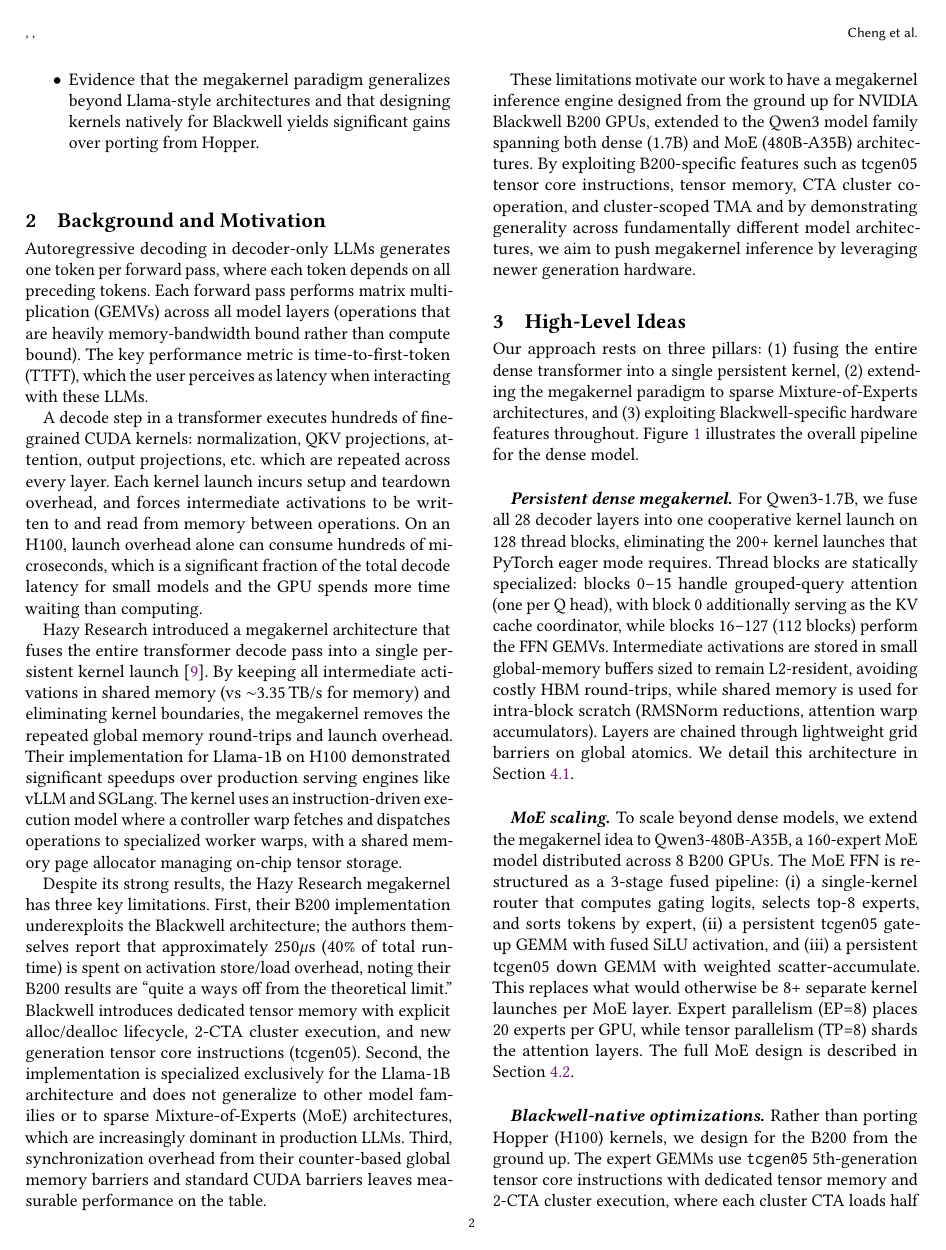
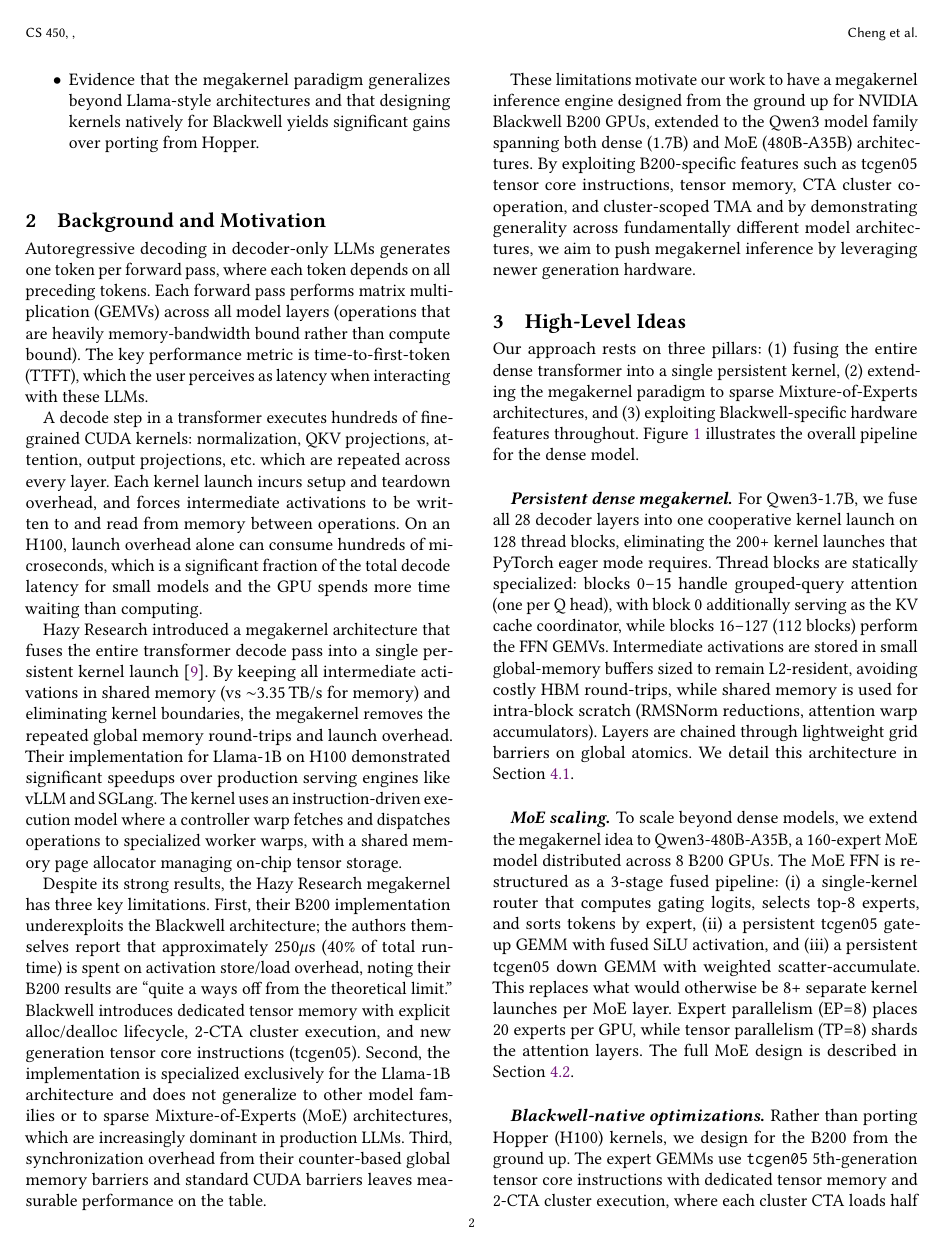
Before and after one commit to AndreSlavescu/CS450-Project, a LaTeX paper (report/report.tex): page 2 of 7. Compiled offline with pdfLaTeX.

Commit message:
Fix broken page headers showing empty quotes
Set acmConference short name to "CS 450" so headers display
properly instead of showing bare quote marks.

Co-Authored-By: Claude Opus 4.6 (1M context) <noreply@anthropic.com>

```diff
--- a/report/report.tex
+++ b/report/report.tex
@@ -12,7 +12,7 @@
 \setcopyright{none}
 \acmDOI{}
 \acmISBN{}
-\acmConference[]{}{}{}
+\acmConference[CS 450]{CS 450}{}{}
 \acmYear{}
 \settopmatter{printacmref=false, printccs=false, printfolios=true}
 \renewcommand\footnotetextcopyrightpermission[1]{}
```
